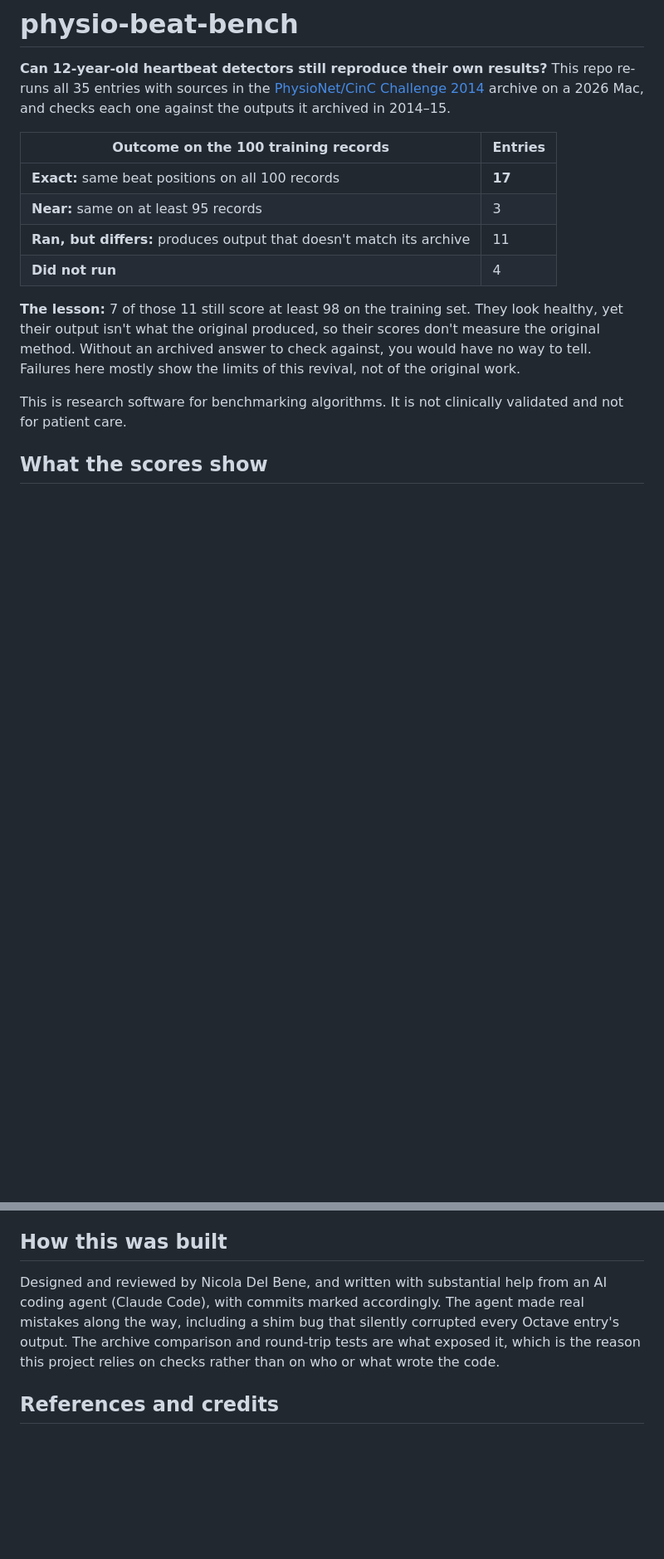
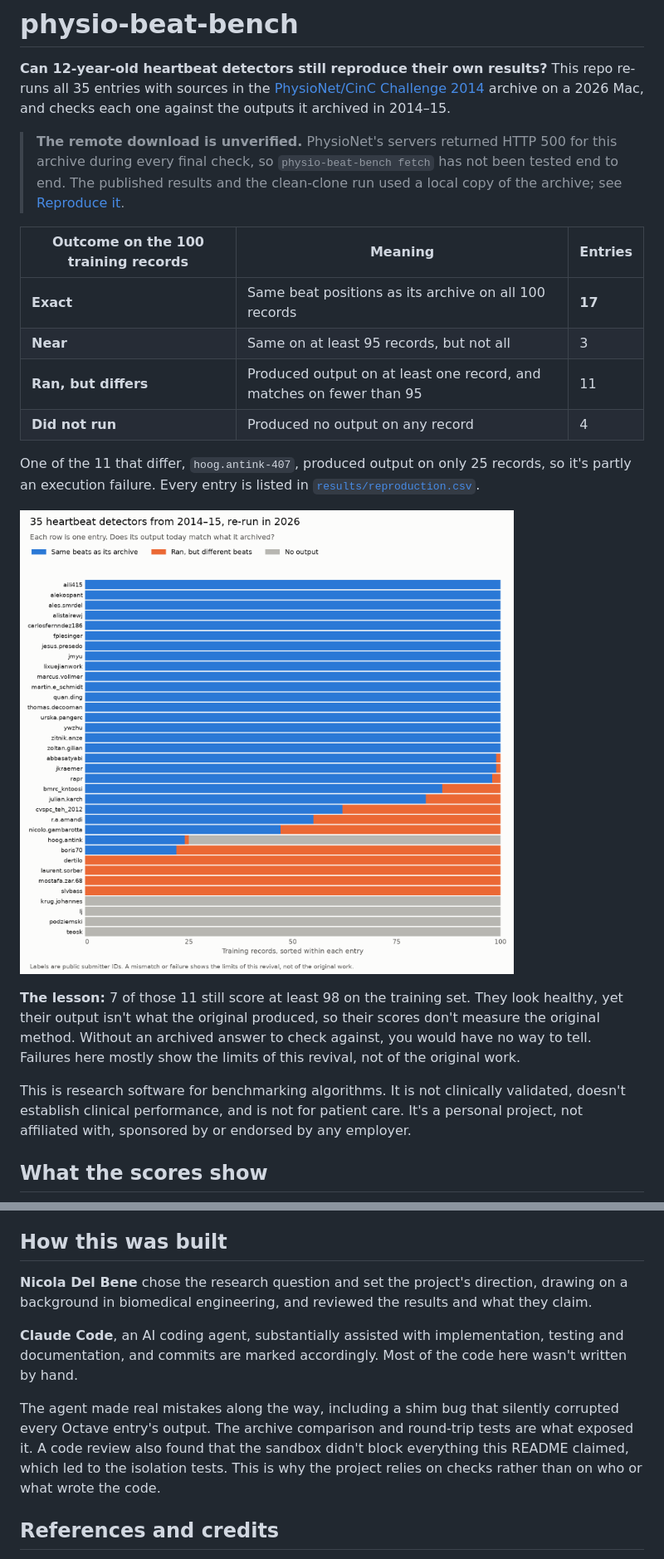
Before and after one commit to nicoladelbene/physio-beat-bench, a Markdown page: README.md, 2 parts joined by grey strips. Shown at 83% size. Drawn GitHub-style; pictures changed too: docs/reproduction_map.png (added); blank space fills up the shorter version.

```diff
--- a/README.md
+++ b/README.md
@@ -2,16 +2,22 @@
 
 **Can 12-year-old heartbeat detectors still reproduce their own results?** This repo re-runs all 35 entries with sources in the [PhysioNet/CinC Challenge 2014](https://physionet.org/content/challenge-2014/1.0.0/) archive on a 2026 Mac, and checks each one against the outputs it archived in 2014–15.
 
-| Outcome on the 100 training records | Entries |
-|---|---|
-| **Exact:** same beat positions on all 100 records | **17** |
-| **Near:** same on at least 95 records | 3 |
-| **Ran, but differs:** produces output that doesn't match its archive | 11 |
-| **Did not run** | 4 |
+> **The remote download is unverified.** PhysioNet's servers returned HTTP 500 for this archive during every final check, so `physio-beat-bench fetch` has not been tested end to end. The published results and the clean-clone run used a local copy of the archive; see [Reproduce it](#reproduce-it).
+
+| Outcome on the 100 training records | Meaning | Entries |
+|---|---|---|
+| **Exact** | Same beat positions as its archive on all 100 records | **17** |
+| **Near** | Same on at least 95 records, but not all | 3 |
+| **Ran, but differs** | Produced output on at least one record, and matches on fewer than 95 | 11 |
+| **Did not run** | Produced no output on any record | 4 |
+
+One of the 11 that differ, `hoog.antink-407`, produced output on only 25 records, so it's partly an execution failure. Every entry is listed in [`results/reproduction.csv`](results/reproduction.csv).
+
+![Each of the 35 entries against the 100 training records: same beats as its archive, different beats, or no output](docs/reproduction_map.png)
 
 **The lesson:** 7 of those 11 still score at least 98 on the training set. They look healthy, yet their output isn't what the original produced, so their scores don't measure the original method. Without an archived answer to check against, you would have no way to tell. Failures here mostly show the limits of this revival, not of the original work.
 
-This is research software for benchmarking algorithms. It is not clinically validated and not for patient care.
+This is research software for benchmarking algorithms. It is not clinically validated, doesn't establish clinical performance, and is not for patient care. It's a personal project, not affiliated with, sponsored by or endorsed by any employer.
 
 ## What the scores show
 
@@ -135,7 +161,11 @@ Those changes could in principle alter results. That's precisely what the compar
 
 ## How this was built
 
-Designed and reviewed by Nicola Del Bene, and written with substantial help from an AI coding agent (Claude Code), with commits marked accordingly. The agent made real mistakes along the way, including a shim bug that silently corrupted every Octave entry's output. The archive comparison and round-trip tests are what exposed it, which is the reason this project relies on checks rather than on who or what wrote the code.
+**Nicola Del Bene** chose the research question and set the project's direction, drawing on a background in biomedical engineering, and reviewed the results and what they claim.
+
+**Claude Code**, an AI coding agent, substantially assisted with implementation, testing and documentation, and commits are marked accordingly. Most of the code here wasn't written by hand.
+
+The agent made real mistakes along the way, including a shim bug that silently corrupted every Octave entry's output. The archive comparison and round-trip tests are what exposed it. A code review also found that the sandbox didn't block everything this README claimed, which led to the isolation tests. This is why the project relies on checks rather than on who or what wrote the code.
 
 ## References and credits
 
```
Also changed, not shown: other parts of README.md (+26 -6 lines), 9 other files.
